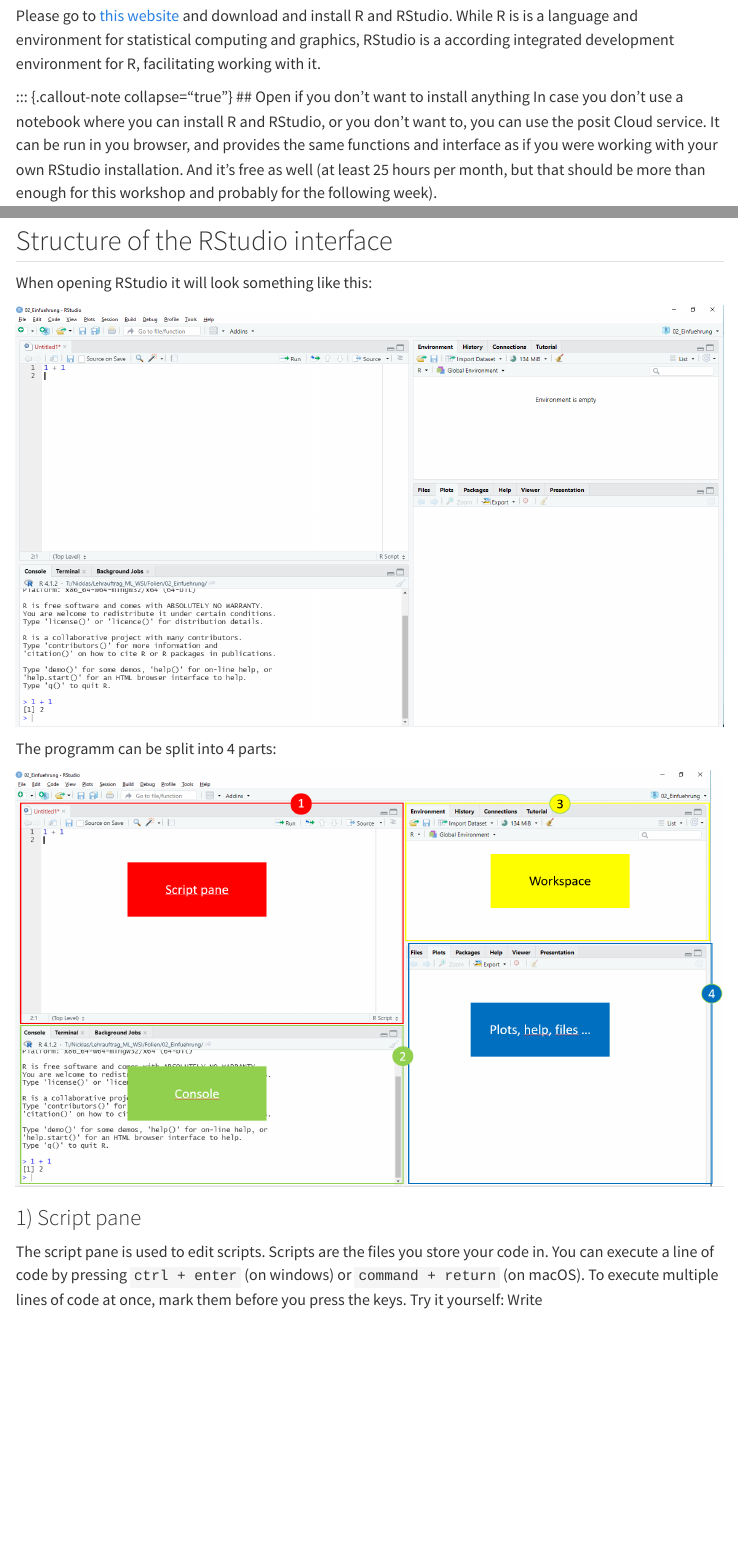
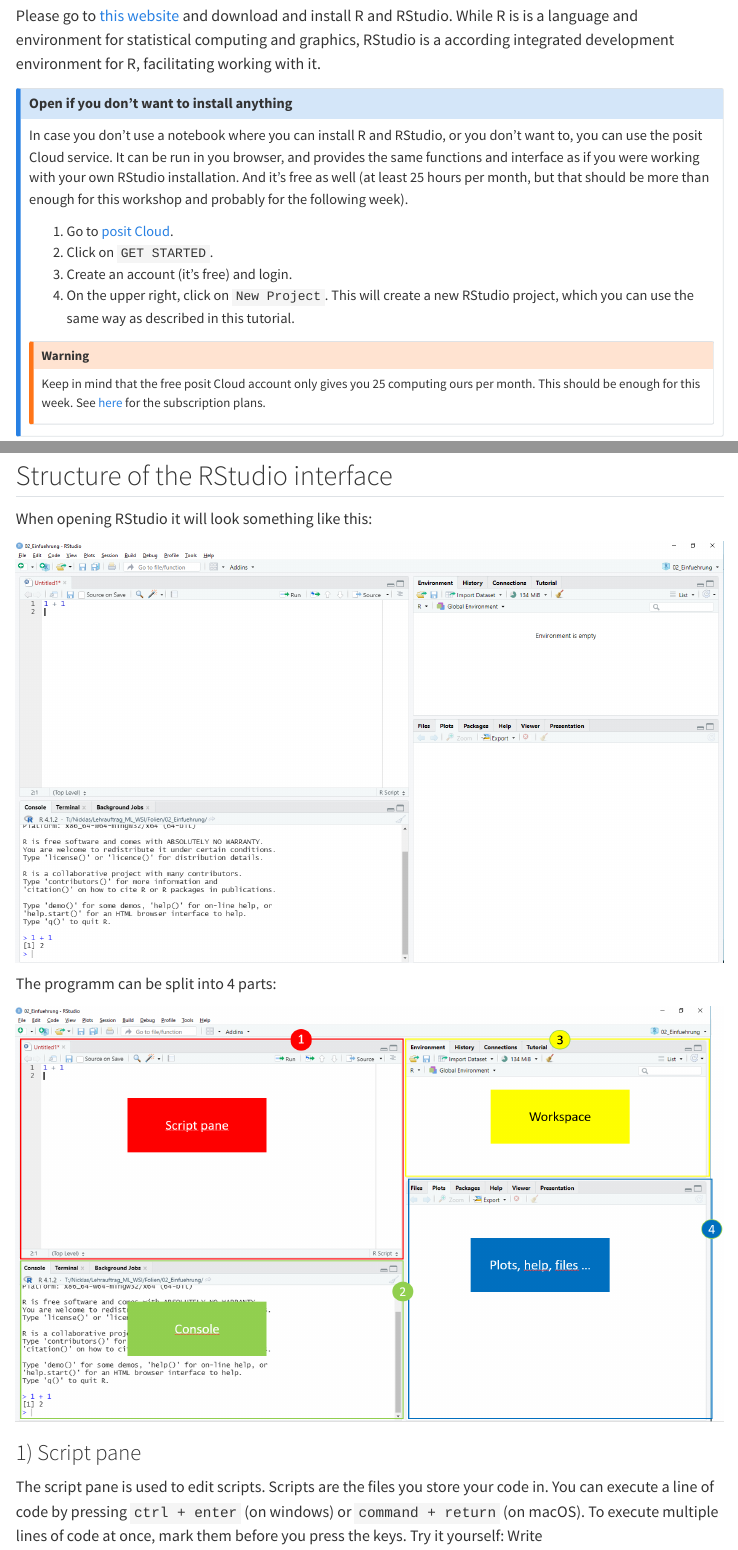
Before and after one commit to lmu-osc/introduction-to-R, a Quarto document (setup.qmd): the page in a window 1100 px wide, from 130 px down, and a second part further down, joined at a grey line. Rendered offline with R 4.5, knitr and Pandoc in place of Quarto, with nearby package versions; the code chunks are not run, so their results and figures are left out; menus at the side of the page are left out.

Commit message:
setup correction

```diff
--- a/setup.qmd
+++ b/setup.qmd
@@ -6,7 +6,11 @@
 
 Please go to [this website](https://posit.co/download/rstudio-desktop/) and download and install R and RStudio. While R is is a language and environment for statistical computing and graphics, RStudio is a according integrated development environment for R, facilitating working with it.
 
-::: {.callout-note collapse="true"} \## Open if you don't want to install anything In case you don't use a notebook where you can install R and RStudio, or you don't want to, you can use the posit Cloud service. It can be run in you browser, and provides the same functions and interface as if you were working with your own RStudio installation. And it's free as well (at least 25 hours per month, but that should be more than enough for this workshop and probably for the following week).
+::: {.callout-note collapse="true"}
+
+## Open if you don't want to install anything
+
+In case you don't use a notebook where you can install R and RStudio, or you don't want to, you can use the posit Cloud service. It can be run in you browser, and provides the same functions and interface as if you were working with your own RStudio installation. And it's free as well (at least 25 hours per month, but that should be more than enough for this workshop and probably for the following week).
 
 1.  Go to [posit Cloud](https://posit.cloud/).
 2.  Click on `GET STARTED`.
```
Also changed, not shown: setup.qmd (9 more changed lines).
